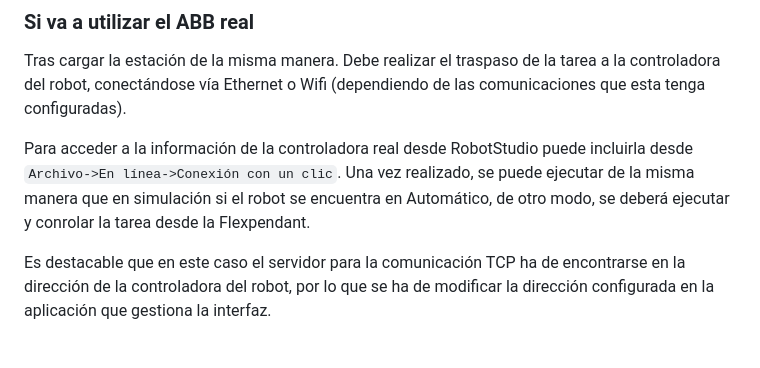
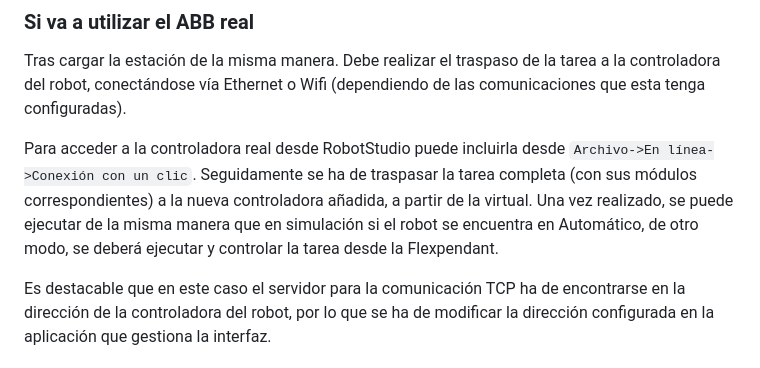
Before and after one commit to nachoperezzv/TicTacToe-with-ABB, a Markdown page: README.md, the part around the change. Rendered like a GitHub page.

```diff
--- a/README.md
+++ b/README.md
@@ -73,7 +73,7 @@ Cabe destacar que el servidor para la comunicación se puede encontrar tanto en
 
 Tras cargar la estación de la misma manera. Debe realizar el traspaso de la tarea a la controladora del robot, conectándose vía Ethernet o Wifi (dependiendo de las comunicaciones que esta tenga configuradas).
 
-Para acceder a la información de la controladora real desde RobotStudio puede incluirla desde `Archivo->En línea->Conexión con un clic`. Una vez realizado, se puede ejecutar de la misma manera que en simulación si el robot se encuentra en Automático, de otro modo, se deberá ejecutar y conrolar la tarea desde la Flexpendant.
+Para acceder a la controladora real desde RobotStudio puede incluirla desde `Archivo->En línea->Conexión con un clic`. Seguidamente se ha de traspasar la tarea completa (con sus módulos correspondientes) a la nueva controladora añadida, a partir de la virtual. Una vez realizado, se puede ejecutar de la misma manera que en simulación si el robot se encuentra en Automático, de otro modo, se deberá ejecutar y controlar la tarea desde la Flexpendant.
 
 Es destacable que en este caso el servidor para la comunicación TCP ha de encontrarse en la dirección de la controladora del robot, por lo que se ha de modificar la dirección configurada en la aplicación que gestiona la interfaz.
 
```
